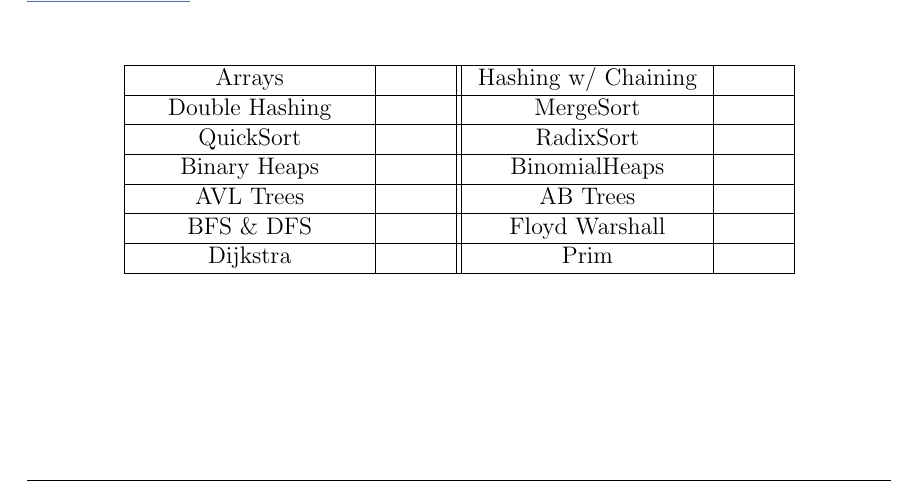
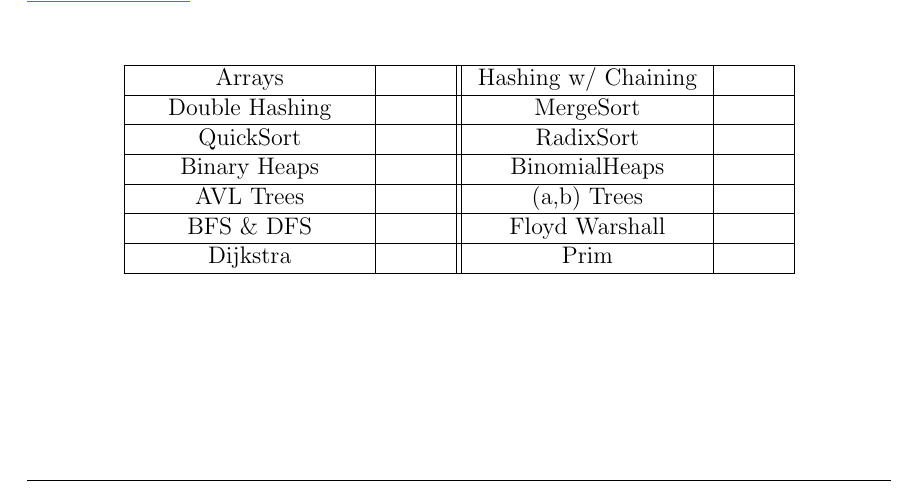
Before and after one commit to ossner/TUMGAD, a LaTeX problem sheet (docs/ExerciseTemplate.tex): part of the page, cut so that both start at the same text. Compiled offline with pdfLaTeX.

Commit message:
rename AB trees in cell to (a.b)

```diff
--- a/docs/ExerciseTemplate.tex
+++ b/docs/ExerciseTemplate.tex
@@ -81,7 +81,7 @@
             & BinomialHeaps & %$BINOMIALHEAPCELL$
             \\ \hline
             AVL Trees & %$AVLCELL$
-            & AB Trees & %$ABCELL$
+            & (a,b) Trees & %$ABCELL$
             \\ \hline
             BFS \& DFS & %$TRAV$
             & Floyd Warshall & %$APSPFWCELL$
```
Also changed, not shown: docs/SolutionTemplate.tex (+1 -1 lines).
